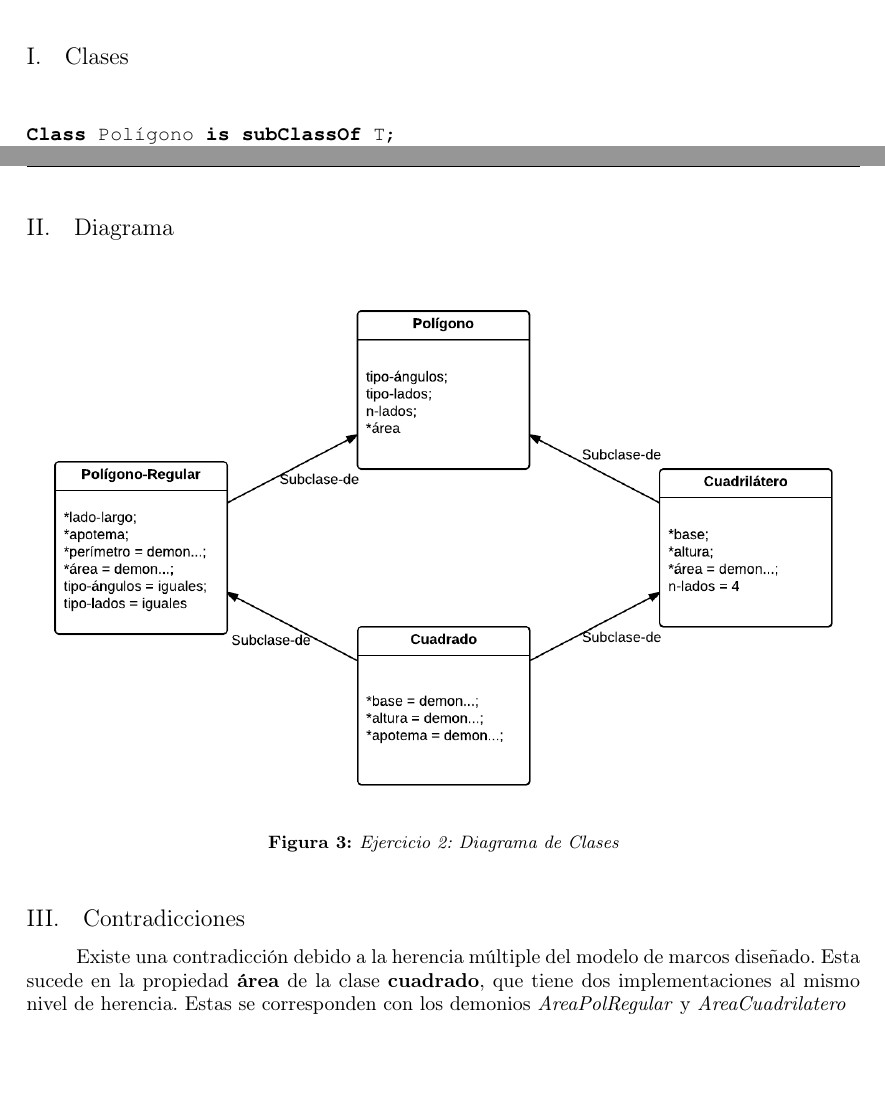
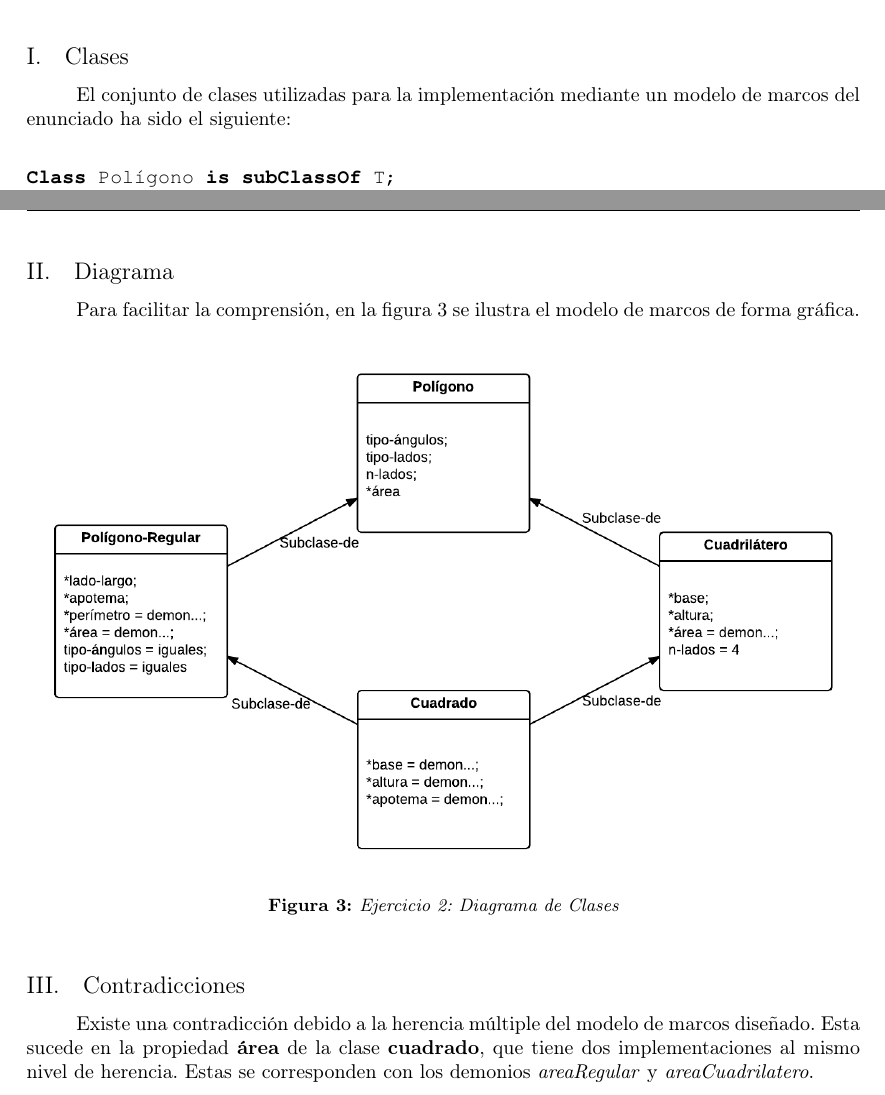
Before and after one commit to garciparedes/knowledge-frames, a LaTeX document (article.tex): two parts of pages 5 and 6 of 6, joined at a grey line, cut so that both start at the same text, the shorter picture padded with empty space. The pictures show the PDF file article.pdf that the author committed with the source.

Commit message:
Improved document

```diff
--- a/article.tex
+++ b/article.tex
@@ -158,6 +159,9 @@
 
 		\subsection{Instancias}
 
+      \paragraph{}
+      El conjunto de instancias específicas que se describen en el enunciado es el siguiente:
+
 			\begin{figure}[H]
 				\centering
         \lstinputlisting{pseudocode/exercise1/aorta.frame}
@@ -184,6 +188,9 @@
 			\end{figure}
 
 		\subsection{Diagrama}
+
+      \paragraph{}
+      Para facilitar la comprensión, en la figura \ref{image:diagram-1} se ilustra el modelo de marcos de forma gráfica.
 
 			\begin{figure}[H]
 				\begin{center}
@@ -216,6 +223,9 @@
 
     \subsection{Clases}
 
+      \paragraph{}
+      El conjunto de clases utilizadas para la implementación mediante un modelo de marcos del enunciado ha sido el siguiente:
+
 			\begin{figure}[H]
 				\centering
         \lstinputlisting{pseudocode/exercise2/poligono.frame}
@@ -238,6 +248,9 @@
 
     \subsection{Diagrama}
 
+      \paragraph{}
+      Para facilitar la comprensión, en la figura \ref{image:diagram-2} se ilustra el modelo de marcos de forma gráfica.
+
 			\begin{figure}[H]
 				\begin{center}
 					\includegraphics[width=\textwidth]{exercise-2-diagram}
@@ -249,6 +262,6 @@
     \subsection{Contradicciones}
 
       \paragraph{}
-      Existe una contradicción debido a la herencia múltiple del modelo de marcos diseñado. Esta sucede en la propiedad \textbf{área} de la clase \textbf{cuadrado}, que tiene dos implementaciones al mismo nivel de herencia. Estas se corresponden con los demonios \emph{AreaPolRegular} y \emph{AreaCuadrilatero}
+      Existe una contradicción debido a la herencia múltiple del modelo de marcos diseñado. Esta sucede en la propiedad \textbf{área} de la clase \textbf{cuadrado}, que tiene dos implementaciones al mismo nivel de herencia. Estas se corresponden con los demonios \emph{areaRegular} y \emph{areaCuadrilatero}.
 
 \end{document}
```
Also changed, not shown: article.pdf, article.tex (5 more changed lines), 4 other files.
